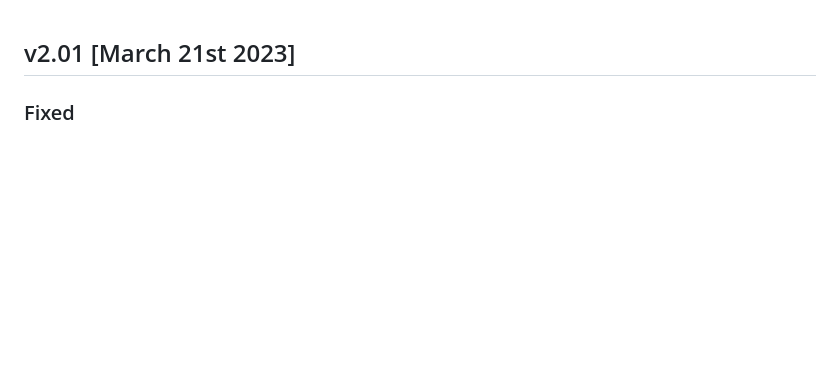
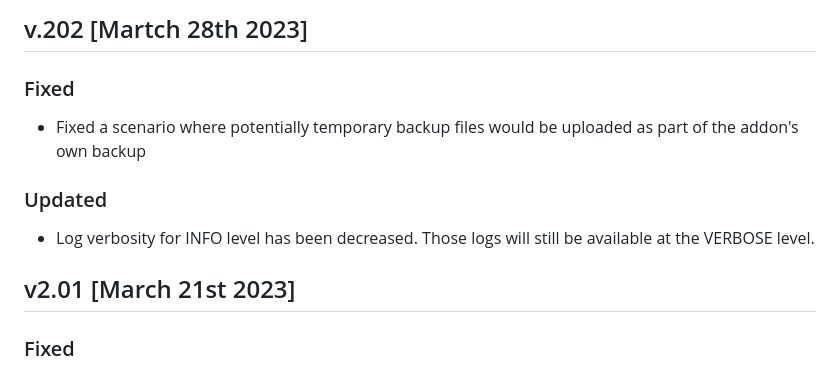
Before and after one commit to lavinir/hassio-onedrive-backup, a Markdown page: onedrive-backup/CHANGELOG.md, the part around the change. Rendered like a GitHub page; blank space fills up the shorter version.

Commit message:
changelog

```diff
--- a/onedrive-backup/CHANGELOG.md
+++ b/onedrive-backup/CHANGELOG.md
@@ -1,3 +1,10 @@
+## v.202 [Martch 28th 2023]
+### Fixed
+* Fixed a scenario where potentially temporary backup files would be uploaded as part of the addon's own backup
+
+### Updated
+* Log verbosity for INFO level has been decreased. Those logs will still be available at the VERBOSE level.
+
 ## v2.01 [March 21st 2023]
 ### Fixed
 * Removed addon list from backup details in webui to workaround onedrive size limitation causing backup uplaods to fail when a lot of addons are backed up.
```
